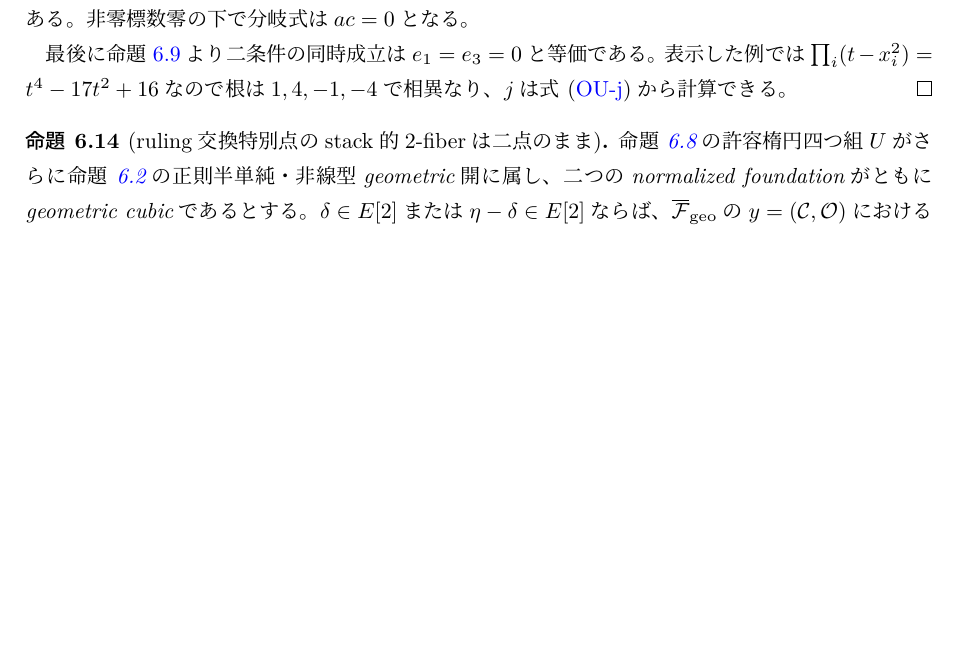
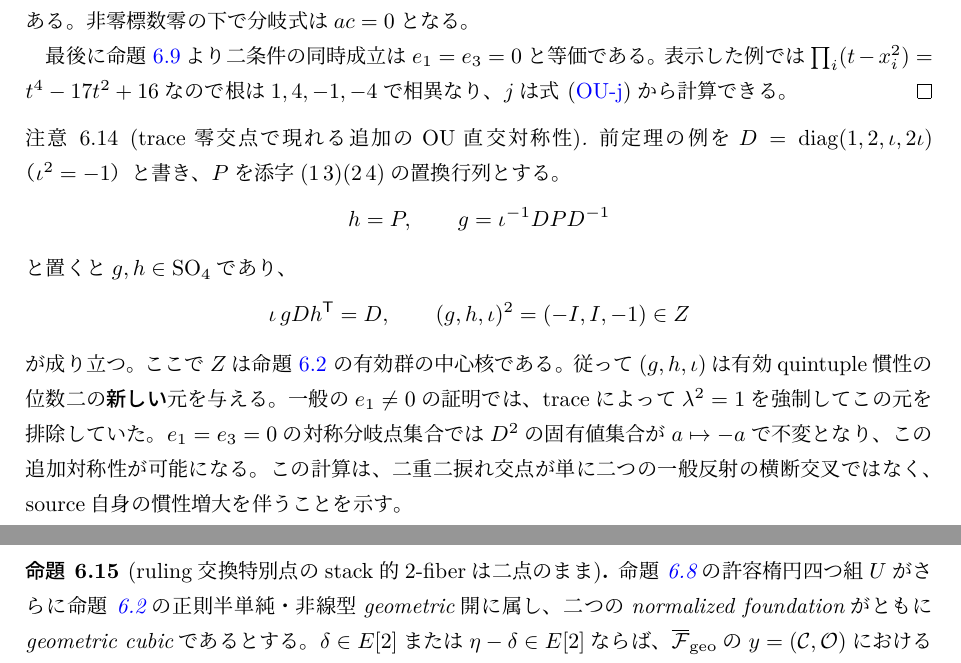
Before and after one commit to uedakazushi/nc-quadric-classification, a LaTeX document (papers/quiver-avatar-moduli.tex, which reads papers/quiver-avatar/git_comparison.tex): part of page 36 of 51 before the commit and two parts of pages 36 and 37 of 51 after it, the two joined at a grey line, cut so that both start at the same text, the shorter picture padded with empty space. Compiled offline with LuaLaTeX.

Commit message:
Exhibit extra orthogonal OU stabilizer at trace-zero torsion intersection

```diff
--- a/papers/quiver-avatar/git_comparison.tex
+++ b/papers/quiver-avatar/git_comparison.tex
@@ -1149,6 +1149,35 @@ $\prod_i(t-x_i^2)=t^4-17t^2+16$なので
 根は$1,4,-1,-4$で相異なり、
 $j$は式~\eqref{eq:qa-ou-quintuple-j}から計算できる。
 \end{proof}
+
+\begin{remark}[trace零交点で現れる追加のOU直交対称性]
+\label{rem:qa-ou-trace-zero-extra-stabilizer}
+前定理の例を
+$D=\operatorname{diag}(1,2,\iota,2\iota)$
+（$\iota^2=-1$）と書き、
+$P$を添字$(1\,3)(2\,4)$の置換行列とする。
+\[
+ h=P,\qquad g=\iota^{-1}DPD^{-1}
+\]
+と置くと$g,h\in\SO_4$であり、
+\[
+ \iota\,gDh^{\mathsf T}=D,\qquad
+ (g,h,\iota)^2=(-I,I,-1)\in Z
+\]
+が成り立つ。ここで$Z$は命題
+~\ref{prop:qa-ou-generic-quintuple-finite-inertia}
+の有効群の中心核である。
+従って$(g,h,\iota)$は有効quintuple慣性の
+位数二の\emph{新しい}元を与える。
+一般の$e_1\ne0$の証明では、traceによって
+$\lambda^2=1$を強制してこの元を排除していた。
+$e_1=e_3=0$の対称分岐点集合では
+$D^2$の固有値集合が$a\mapsto-a$で不変となり、
+この追加対称性が可能になる。
+この計算は、二重二捩れ交点が
+単に二つの一般反射の横断交叉ではなく、
+source自身の慣性増大を伴うことを示す。
+\end{remark}
 
 \begin{proposition}[ruling交換特別点のstack的2-fiberは二点のまま]
 \label{prop:qa-special-ruling-two-fiber-no-stack-ramification}
```
Also changed, not shown: papers/quiver-avatar/git_comparison.tex (2 more changed lines).
